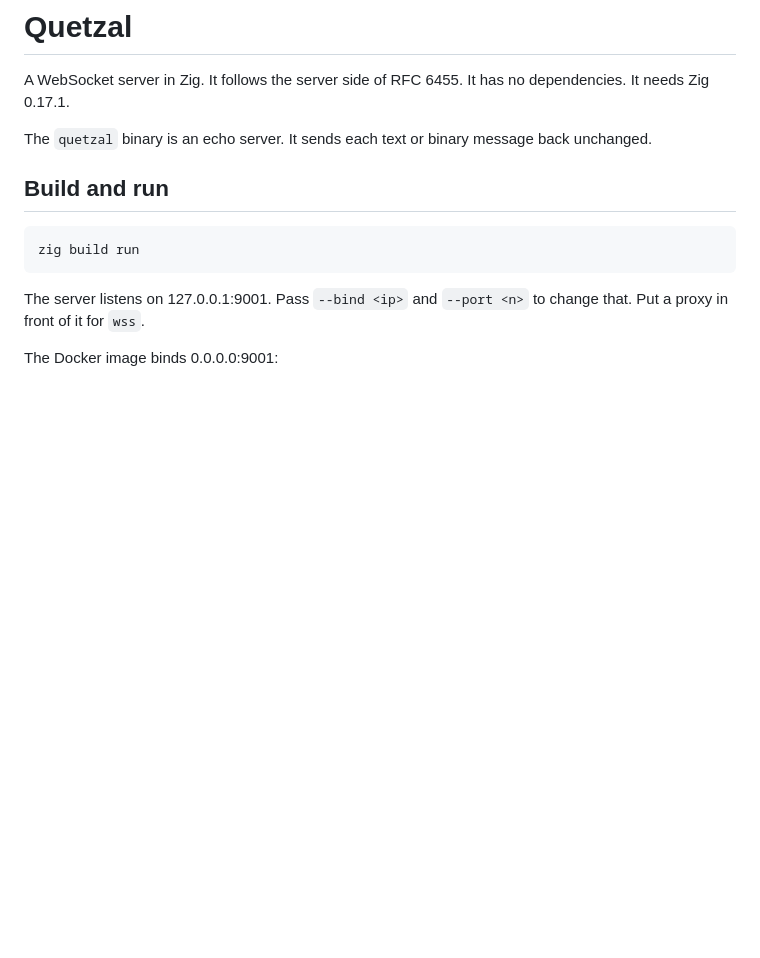
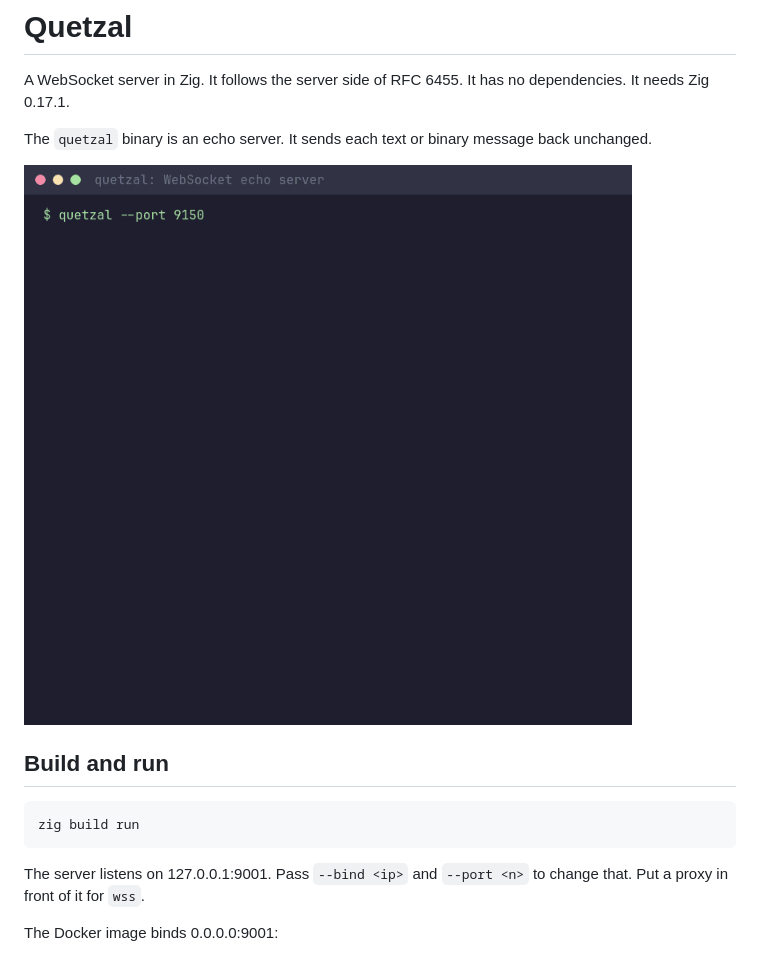
Before and after one commit to brokentari/quetzal, a Markdown page: README.md, the part around the change. Drawn GitHub-style; pictures changed too: docs/demo.gif (added); blank space fills up the shorter version.

Commit message:
docs: add a demo of a client session

```diff
--- a/README.md
+++ b/README.md
@@ -4,6 +4,8 @@ A WebSocket server in Zig. It follows the server side of RFC 6455. It has no dep
 It needs Zig 0.17.1.
 
 The `quetzal` binary is an echo server. It sends each text or binary message back unchanged.
+
+![A client session: handshake, echo, ping, fragments, close and protocol errors](docs/demo.gif)
 
 ## Build and run
 
```
